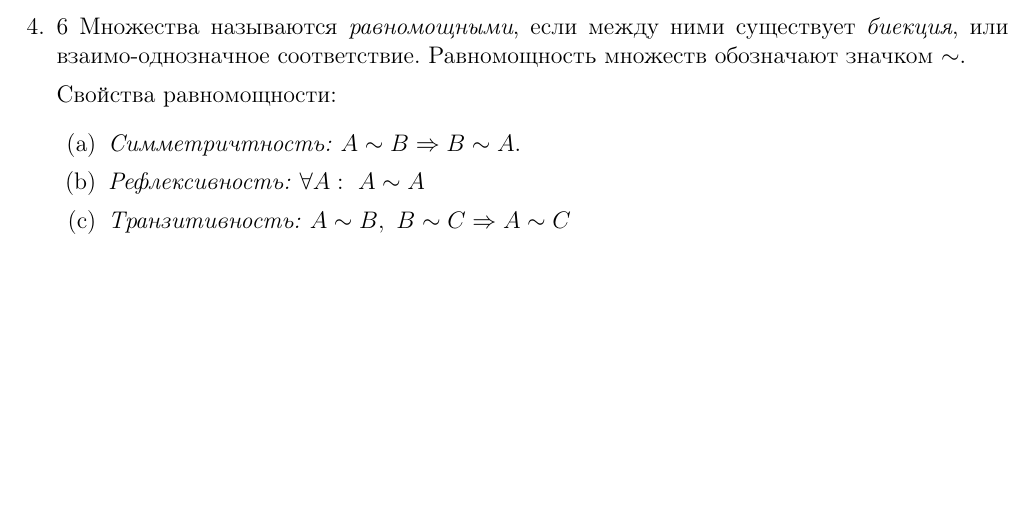
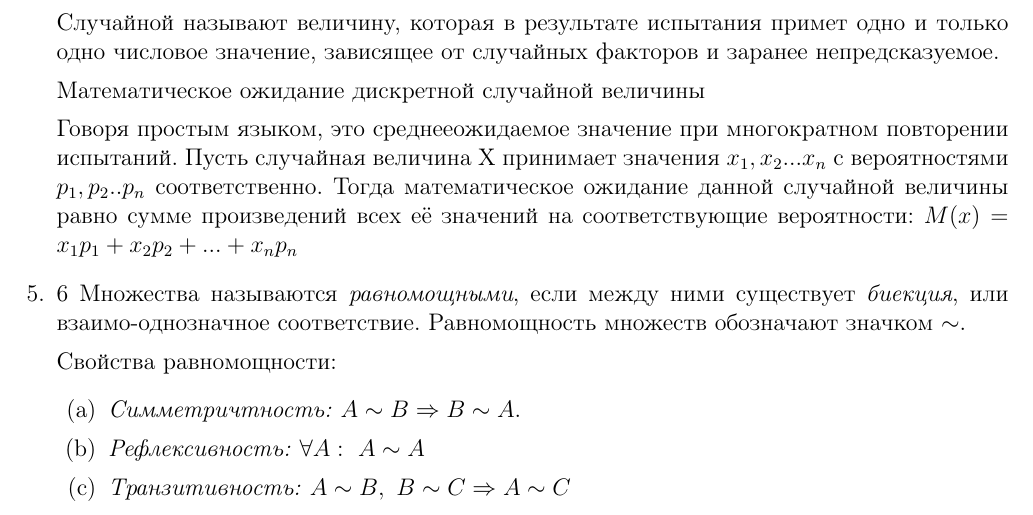
Before and after one commit to naorlov/AMI-16-20-main, a LaTeX document (discrete-math-colloq2/Definitions/Definitions.tex): part of page 2 of 4, cut at the place of the change, the shorter picture padded with empty space. Compiled offline with pdfLaTeX.

Commit message:
Update Definitions.tex

```diff
--- a/discrete-math-colloq2/Definitions/Definitions.tex
+++ b/discrete-math-colloq2/Definitions/Definitions.tex
@@ -55,6 +55,16 @@
             \item Если $p(B)\ne0$, то условная вероятности $p(A\,|\,B)$ равна вероятности события $p(A)$.
             \item Если события $A$ и $B$ независимы, то события $\overline{A}$ и $B$, $A$ и $\overline{B}$ и $\overline{A}$ и 	$\overline{B}$ также независимы.
         \end{enumerate}
+
+	%5
+	\item 5
+
+	    Случайной называют величину, которая в результате испытания примет одно и только одно числовое значение, зависящее от случайных факторов и заранее непредсказуемое.
+
+	    Математическое ожидание дискретной случайной величины
+
+	Говоря простым языком, это среднееожидаемое значение при многократном повторении испытаний. Пусть случайная величина Х принимает значения $x_1, x_2 ... x_n$ с вероятностями $p_1, p_2 .. p_n$ соответственно. Тогда математическое ожидание  данной случайной величины равно сумме произведений всех её значений на соответствующие вероятности:
+	$M(x) = x_1 p_1 + x_2 p_2 + ... + x_n p_n$
 		\item 6
 		Множества называются \textit{равномощными}, если между ними существует \textit{биекция}, или взаимо-однозначное 	соответствие. Равномощность множеств обозначают значком $\sim$.
 
```
